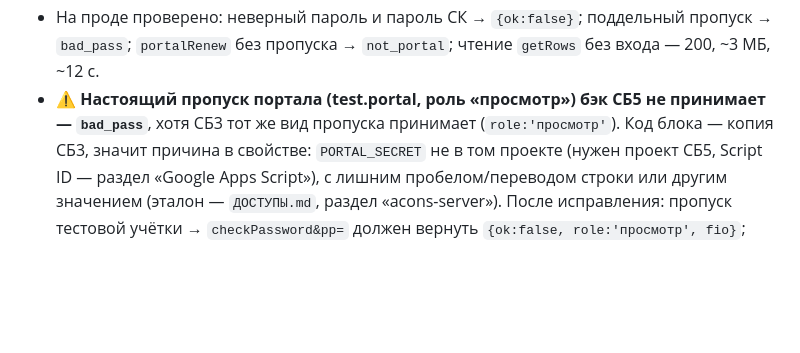
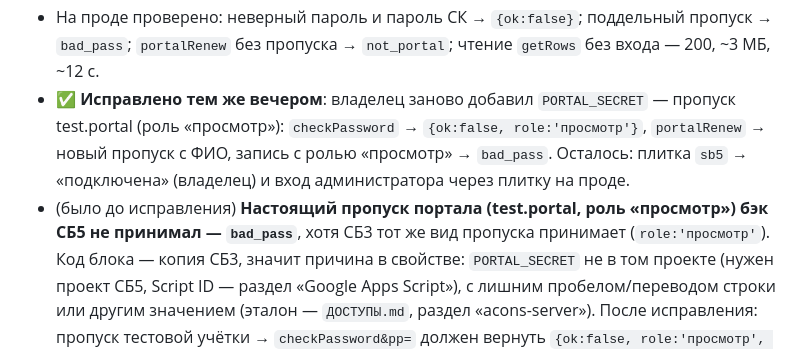
Before and after one commit to Nick3000ept/shahmatka-sb5, a Markdown page: CLAUDE.md, the part around the change. GitHub-like rendering; blank space fills up the shorter version.

Commit message:
docs: СБ5 принимает пропуск портала (PORTAL_SECRET исправлен владельцем 2026-09-16)
Co-Authored-By: Claude Opus 5 (1M context) <noreply@anthropic.com>

```diff
--- a/CLAUDE.md
+++ b/CLAUDE.md
@@ -256,7 +256,10 @@ git push origin master
   `/root/sb5-index-stub-20260916.html.bak`), `git push` — github.io с той же страницей.
 - На проде проверено: неверный пароль и пароль СК → `{ok:false}`; поддельный пропуск → `bad_pass`; `portalRenew` без
   пропуска → `not_portal`; чтение `getRows` без входа — 200, ~3 МБ, ~12 с.
-- ⚠️ **Настоящий пропуск портала (test.portal, роль «просмотр») бэк СБ5 не принимает — `bad_pass`**, хотя СБ3 тот же вид
+- ✅ **Исправлено тем же вечером**: владелец заново добавил `PORTAL_SECRET` — пропуск test.portal (роль «просмотр»):
+  `checkPassword` → `{ok:false, role:'просмотр'}`, `portalRenew` → новый пропуск с ФИО, запись с ролью «просмотр» →
+  `bad_pass`. Осталось: плитка `sb5` → «подключена» (владелец) и вход администратора через плитку на проде.
+- (было до исправления) **Настоящий пропуск портала (test.portal, роль «просмотр») бэк СБ5 не принимал — `bad_pass`**, хотя СБ3 тот же вид
   пропуска принимает (`role:'просмотр'`). Код блока — копия СБ3, значит причина в свойстве: `PORTAL_SECRET` не в том
   проекте (нужен проект СБ5, Script ID — раздел «Google Apps Script»), с лишним пробелом/переводом строки или другим
   значением (эталон — `ДОСТУПЫ.md`, раздел «acons-server»). После исправления: пропуск тестовой учётки →
```
